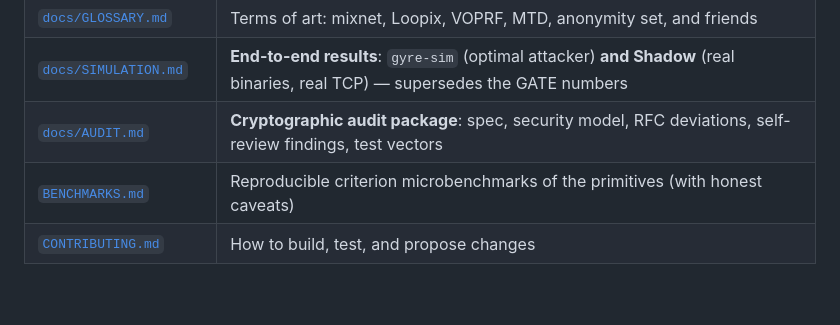
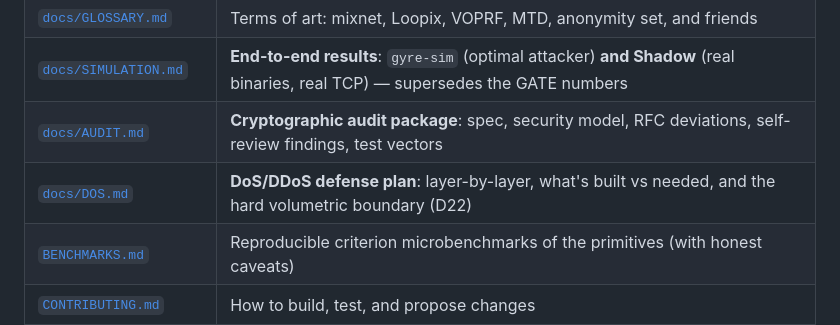
Before and after one commit to rupeshbharambe24/Gyre, a Markdown page: README.md, the part around the change. GitHub-like rendering; blank space fills up the shorter version.

```diff
--- a/README.md
+++ b/README.md
@@ -413,6 +413,7 @@ bearing on anonymity properties.
 | [`docs/GLOSSARY.md`](docs/GLOSSARY.md) | Terms of art: mixnet, Loopix, VOPRF, MTD, anonymity set, and friends |
 | [`docs/SIMULATION.md`](docs/SIMULATION.md) | **End-to-end results**: `gyre-sim` (optimal attacker) **and Shadow** (real binaries, real TCP) — supersedes the GATE numbers |
 | [`docs/AUDIT.md`](docs/AUDIT.md) | **Cryptographic audit package**: spec, security model, RFC deviations, self-review findings, test vectors |
+| [`docs/DOS.md`](docs/DOS.md) | **DoS/DDoS defense plan**: layer-by-layer, what's built vs needed, and the hard volumetric boundary (D22) |
 | [`BENCHMARKS.md`](BENCHMARKS.md) | Reproducible criterion microbenchmarks of the primitives (with honest caveats) |
 | [`CONTRIBUTING.md`](CONTRIBUTING.md) | How to build, test, and propose changes |
 | [`SECURITY.md`](SECURITY.md) | How to report a vulnerability (GitHub private advisories) |
```
Also changed, not shown: SECURITY.md (+3 -1 lines), docs/DOS.md (added, +271 -0 lines).
